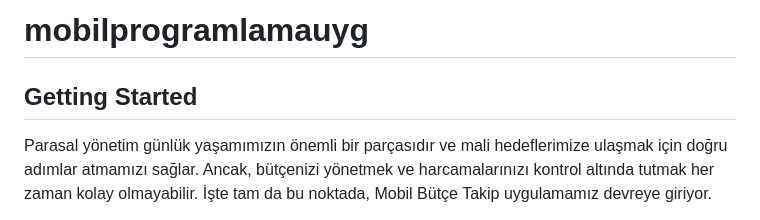
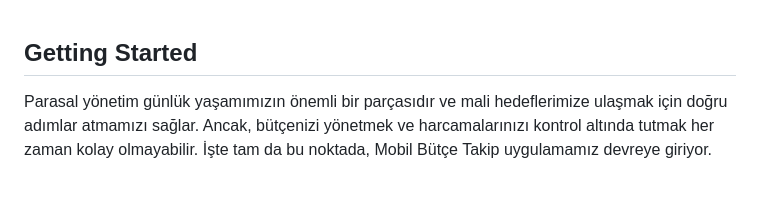
Before and after one commit to YUNUSEMREALSANCAK/spending-tracking-app-harcama-takip-uygulamas-, a Markdown page: README.md, the part around the change. Drawn GitHub-style; blank space fills up the shorter version.

```diff
--- a/README.md
+++ b/README.md
@@ -1,14 +1,5 @@
-# mobilprogramlamauyg
-
-
 
 ## Getting Started
-
-
-
-
-
-
 
 Parasal yönetim günlük yaşamımızın önemli bir parçasıdır ve mali hedeflerimize ulaşmak için doğru
 adımlar atmamızı sağlar. Ancak, bütçenizi yönetmek ve harcamalarınızı kontrol altında tutmak her
```
